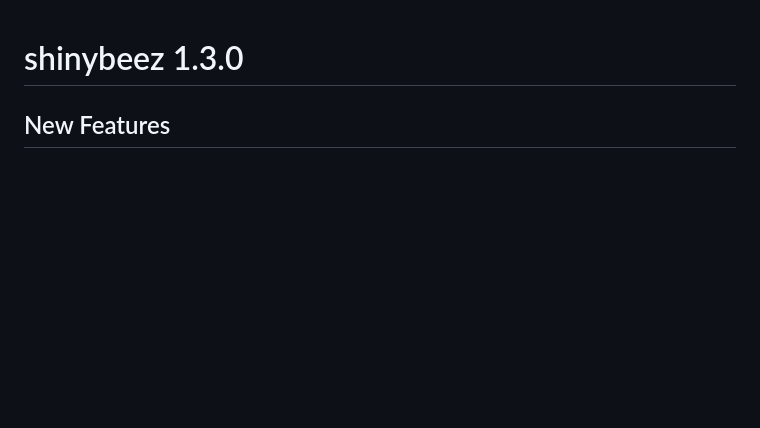
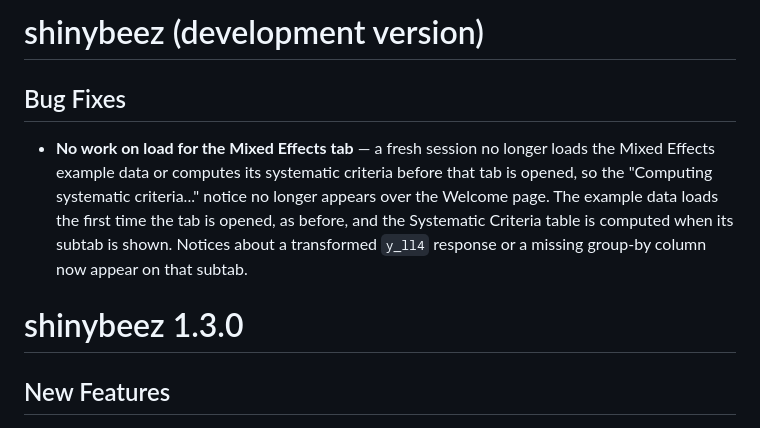
Before and after one commit to brentkaplan/shinybeez, a Markdown page: NEWS.md, the part around the change. Drawn GitHub-style; blank space fills up the shorter version.

Commit message:
docs(NEWS): Mixed Effects tab does no work until opened

```diff
--- a/NEWS.md
+++ b/NEWS.md
@@ -1,3 +1,15 @@
+# shinybeez (development version)
+
+## Bug Fixes
+
+- **No work on load for the Mixed Effects tab** — a fresh session no longer
+  loads the Mixed Effects example data or computes its systematic criteria
+  before that tab is opened, so the "Computing systematic criteria..." notice
+  no longer appears over the Welcome page. The example data loads the first
+  time the tab is opened, as before, and the Systematic Criteria table is
+  computed when its subtab is shown. Notices about a transformed `y_ll4`
+  response or a missing group-by column now appear on that subtab.
+
 # shinybeez 1.3.0
 
 ## New Features
```
